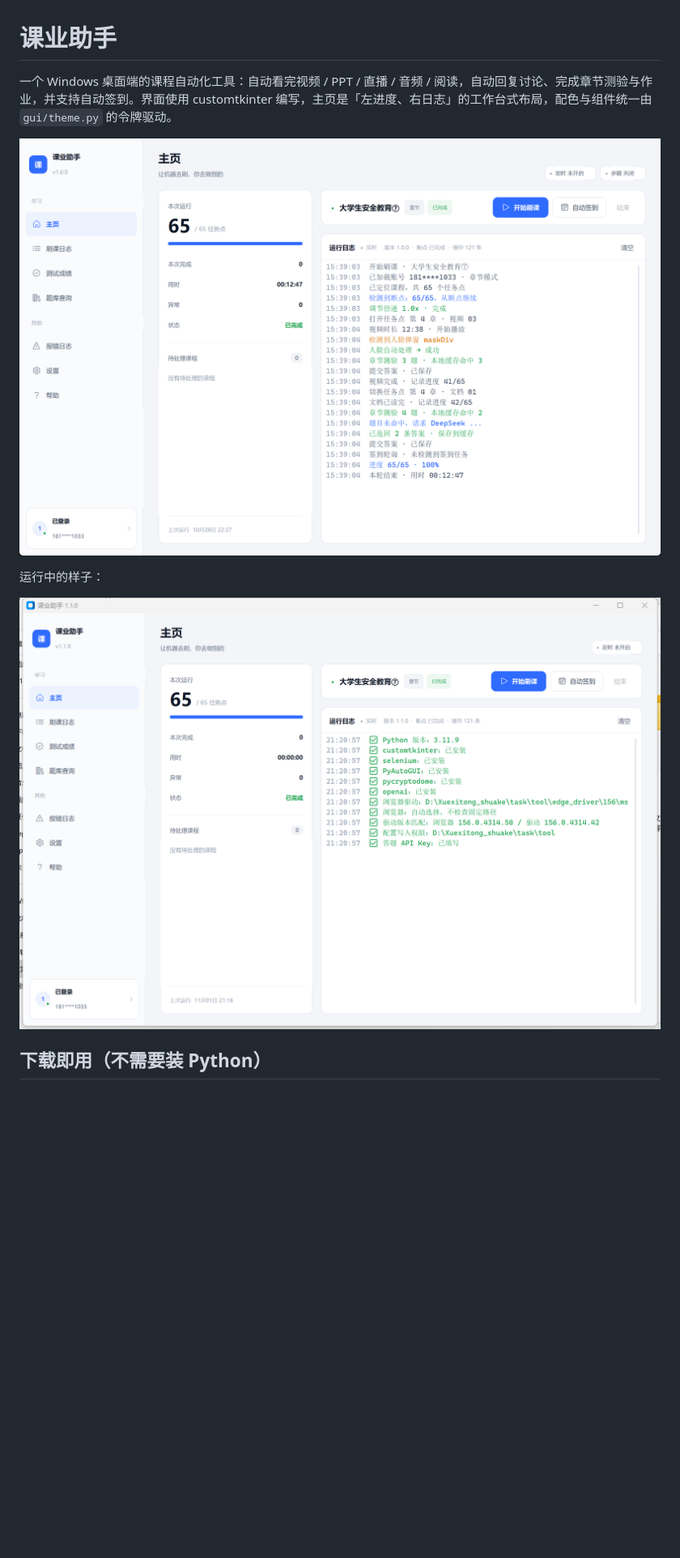
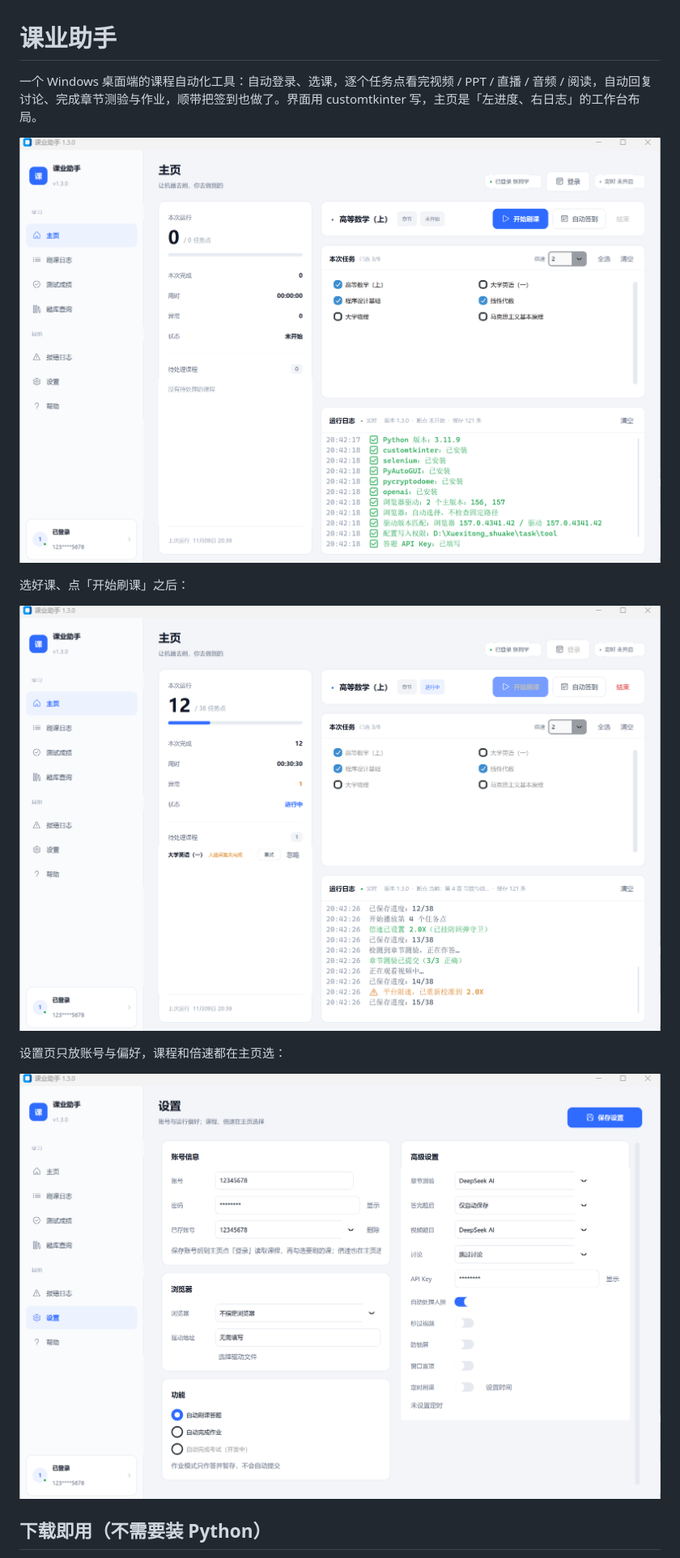
Before and after one commit to L71615/Unlink-Xuexitong, a Markdown page: README.md, the part around one of its changes. Shown at 81% size. GitHub-like rendering; pictures changed too: mockups/home-1.3.0.png (added), mockups/home-running-1.3.0.png (added), mockups/settings-1.3.0.png (added); blank space fills up the shorter version.

Commit message:
docs: rewrite README for 1.3.0, refresh screenshots with dummy account data

```diff
--- a/README.md
+++ b/README.md
@@ -1,12 +1,16 @@
 # 课业助手
 
-一个 Windows 桌面端的课程自动化工具：自动看完视频 / PPT / 直播 / 音频 / 阅读，自动回复讨论、完成章节测验与作业，并支持自动签到。界面使用 customtkinter 编写，主页是「左进度、右日志」的工作台式布局，配色与组件统一由 `gui/theme.py` 的令牌驱动。
+一个 Windows 桌面端的课程自动化工具：自动登录、选课，逐个任务点看完视频 / PPT / 直播 / 音频 / 阅读，自动回复讨论、完成章节测验与作业，顺带把签到也做了。界面用 customtkinter 写，主页是「左进度、右日志」的工作台布局。
 
-![界面预览](mockups/home.png)
+![主页](mockups/home-1.3.0.png)
 
-运行中的样子：
+选好课、点「开始刷课」之后：
 
-![运行中](mockups/home-running.png)
+![运行中](mockups/home-running-1.3.0.png)
+
+设置页只放账号与偏好，课程和倍速都在主页选：
+
+![设置](mockups/settings-1.3.0.png)
 
 ## 下载即用（不需要装 Python）
 
```
Also changed, not shown: other parts of README.md (+51 -61 lines), RELEASE.md (+8 -0 lines).
